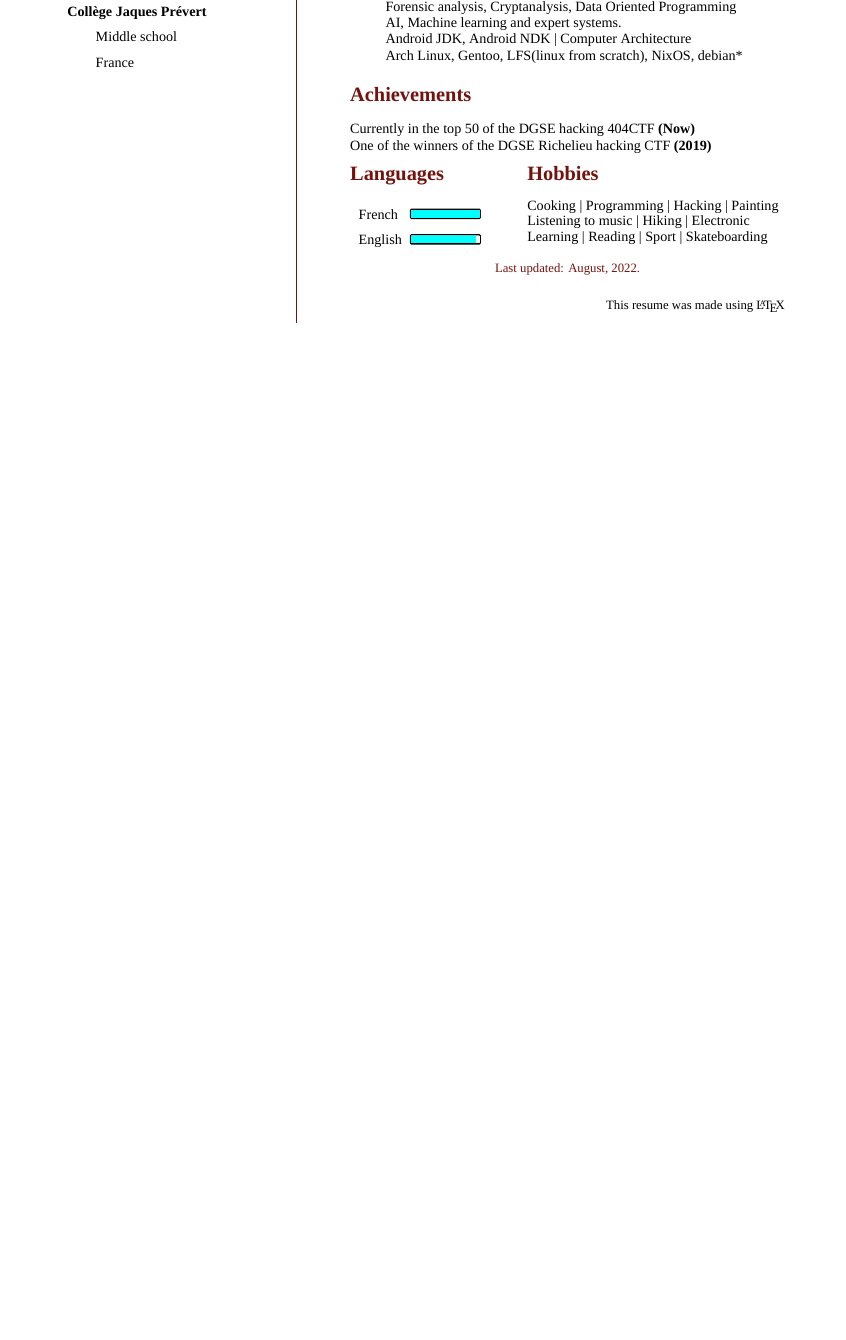
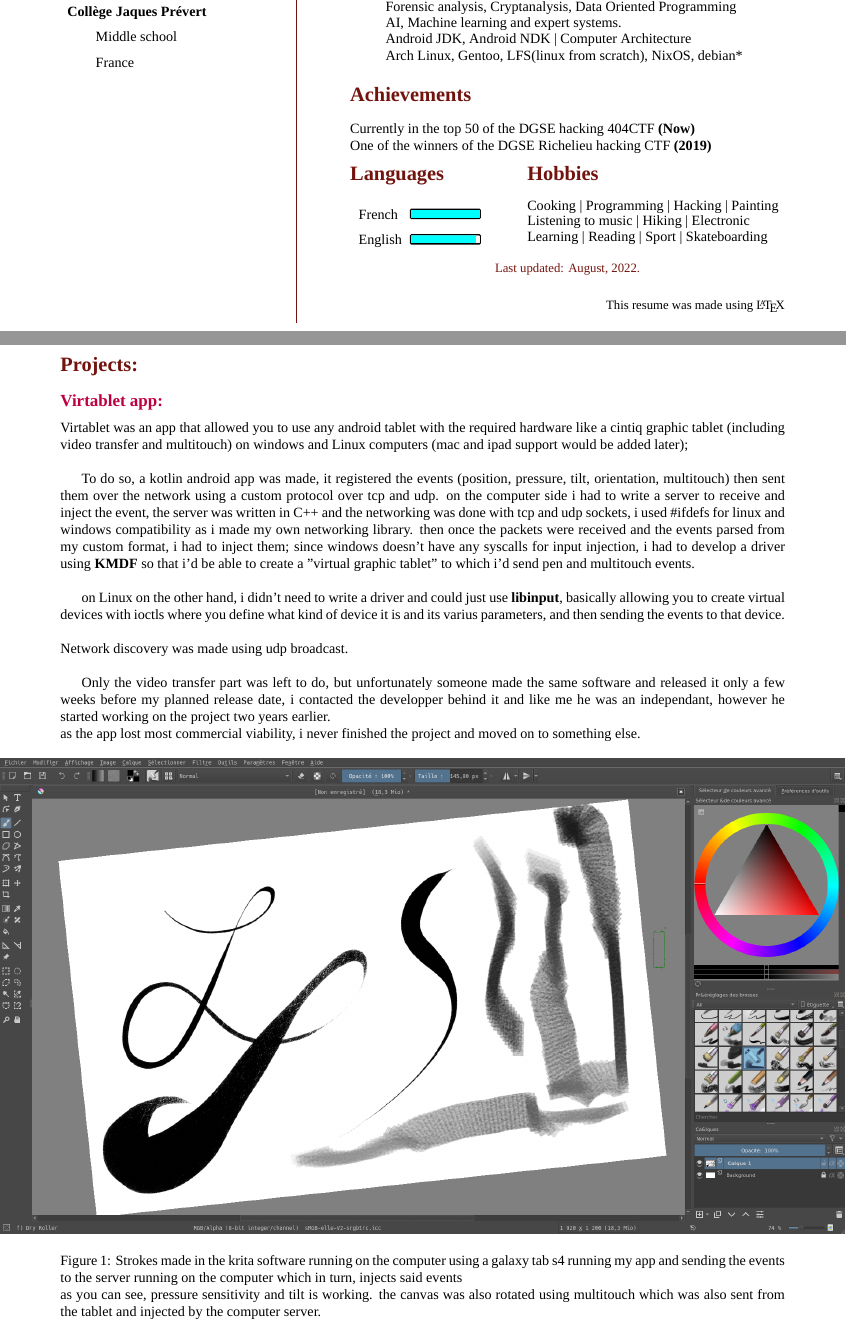
Before and after one commit to alkeryn/cv, a LaTeX CV (cv.tex): part of the page before the commit and two parts of pages 1 and 2 of 3 after it, the two joined at a grey line, cut so that both start at the same text, the shorter picture padded with empty space. Compiled offline with XeLaTeX.

Commit message:
everdreamsoft

```diff
--- a/cv.tex
+++ b/cv.tex
@@ -255,3 +255,30 @@ Learning | Reading | Sport | Skateboarding
 %----------------------------------------------------
 \end{minipage}
 \end{adjustbox}
+\newpage
+\section*{Projects:}
+\begin{spacing}{1}
+	\subsection*{\textcolor{purple}{Virtablet app:}}
+	Virtablet was an app that allowed you to use any android tablet with the required hardware like a cintiq graphic tablet (including video transfer and multitouch) on windows and Linux computers
+	(mac and ipad support would be added later);\\
+
+	To do so, a kotlin android app was made, it registered the events (position, pressure, tilt, orientation, multitouch) then sent them over the network using a custom protocol over tcp and udp.
+	on the computer side i had to write a server to receive and inject the event, the server was written in C++ and the networking was done with tcp and udp sockets, i used \#ifdefs for linux and windows compatibility as i made my own networking library.
+	then once the packets were received and the events parsed from my custom format, i had to inject them; since windows doesn't have any syscalls for input injection, i had to develop a driver using
+	\textbf{KMDF} so that i'd be able to create a "virtual graphic tablet" to which i'd send pen and multitouch events.\\
+
+	on Linux on the other hand, i didn't need to write a driver and could just use \textbf{libinput}, basically allowing you to create virtual devices with ioctls where you define what kind of device it is and its varius parameters, and then sending the events to that device.
+	\\
+	\\
+	Network discovery was made using udp broadcast.\\
+
+	Only the video transfer part was left to do, but unfortunately someone made the same software and released it only a few weeks before my planned release date, i contacted the developper behind it
+	and like me he was an independant, however he started working on the project two years earlier.
+
+	\noindent as the app lost most commercial viability, i never finished the project and moved on to something else.
+
+	\begin{figure}[h!]
+		\noindent\makebox[\textwidth]{\includegraphics[width=1\paperwidth]{vtb/krita-virtablet.png}}
+		\caption{Strokes made in the krita software running on the computer using a galaxy tab s4 running my app and sending the events to the server running on the computer which in turn, injects said events\\
+		as you can see, pressure sensitivity and tilt is working.
+		the canvas was also rotated using multitouch which was also sent from the tablet and injected by the computer server.
@@ -257,0 +296 @@ Learning | Reading | Sport | Skateboarding
+i had many more side projects including writing a spiking neural network with dynamic topology (neurons can be created / removed whilst the network is running) library from scratch
```
Also changed, not shown: cv.pdf, vtb/krita-virtablet.png (added), cv.tex (16 more changed lines).
